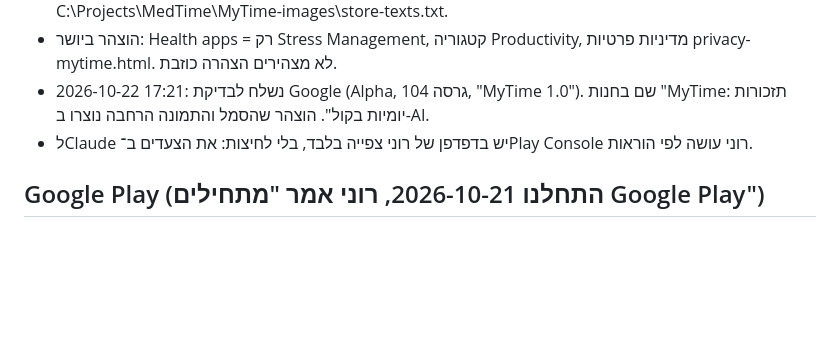
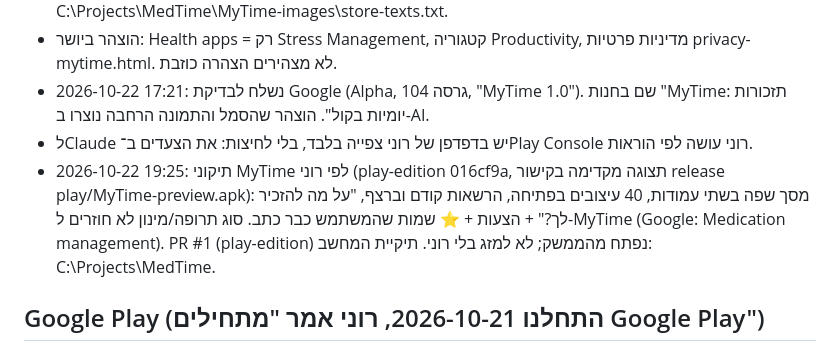
Before and after one commit to mailroni-cell/MedTime-App, a Markdown page: handoff/HANDOFF.md, the part around the change. GitHub-like rendering; blank space fills up the shorter version.

Commit message:
handoff: MyTime feedback round [skip ci]
Co-Authored-By: Claude Opus 5.5 (1M context) <noreply@anthropic.com>
Claude-Session: https://claude.ai/code/session_01CPvgQ6YWwmJsgFqeXrjKsM

```diff
--- a/handoff/HANDOFF.md
+++ b/handoff/HANDOFF.md
@@ -25,6 +25,7 @@
 - הוצהר ביושר: Health apps = רק Stress Management, קטגוריה Productivity, מדיניות פרטיות privacy-mytime.html. לא מצהירים הצהרה כוזבת.
 - 2026-10-22 17:21: נשלח לבדיקת Google (Alpha, גרסה 104, "MyTime 1.0"). שם בחנות "MyTime: תזכורות יומיות בקול". הוצהר שהסמל והתמונה הרחבה נוצרו ב-AI.
 - לClaude יש בדפדפן של רוני צפייה בלבד, בלי לחיצות: את הצעדים ב־Play Console רוני עושה לפי הוראות.
+- 2026-10-22 19:25: תיקוני MyTime לפי רוני (play-edition 016cf9a, תצוגה מקדימה בקישור release play/MyTime-preview.apk): מסך שפה בשתי עמודות, 40 עיצובים בפתיחה, הרשאות קודם וברצף, "על מה להזכיר לך?" + הצעות + ⭐ שמות שהמשתמש כבר כתב. סוג תרופה/מינון לא חוזרים ל-MyTime (Google: Medication management). PR #1 (play-edition) נפתח מהממשק; לא למזג בלי רוני. תיקיית המחשב: C:\Projects\MedTime.
 
 ## Google Play (התחלנו 2026-10-21, רוני אמר "מתחילים Google Play")
 - חשבון המפתח אומת אצל גוגל (2026-10-21).
```
